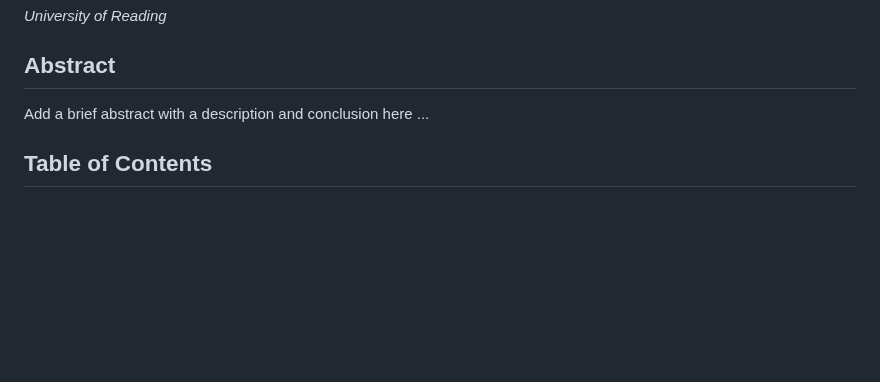
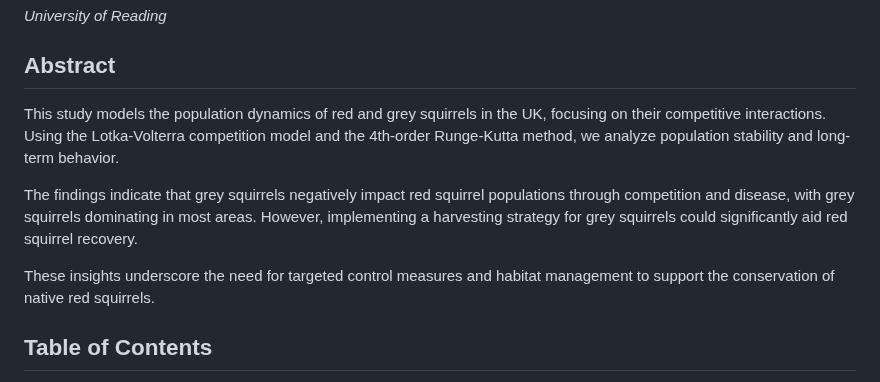
Before and after one commit to nickscer/ModellingSystems, a Markdown page: MA2MMS_ProjA_Gr1.md, the part around the change. Drawn GitHub-style; blank space fills up the shorter version.

Commit message:
Update MA2MMS_ProjA_Gr1.md
Abstract

```diff
--- a/MA2MMS_ProjA_Gr1.md
+++ b/MA2MMS_ProjA_Gr1.md
@@ -12,7 +12,11 @@ geometry: margin=2cm
 
 ## Abstract
 
-Add a brief abstract with a description and conclusion here ...
+This study models the population dynamics of red and grey squirrels in the UK, focusing on their competitive interactions. Using the Lotka-Volterra competition model and the 4th-order Runge-Kutta method, we analyze population stability and long-term behavior.
+
+The findings indicate that grey squirrels negatively impact red squirrel populations through competition and disease, with grey squirrels dominating in most areas. However, implementing a harvesting strategy for grey squirrels could significantly aid red squirrel recovery.
+
+These insights underscore the need for targeted control measures and habitat management to support the conservation of native red squirrels.
 
 ## Table of Contents
 
```
